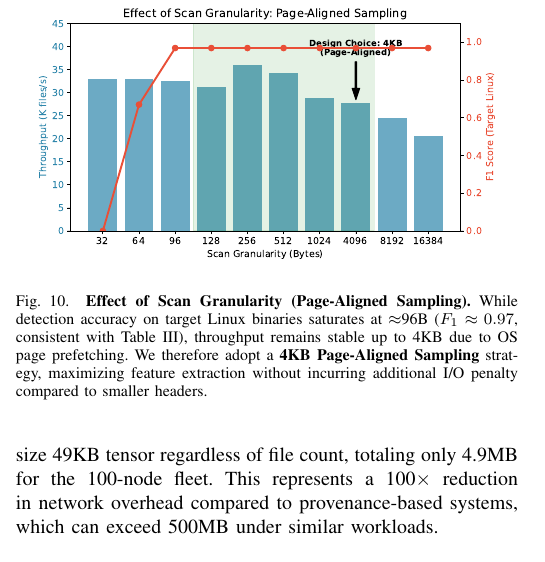
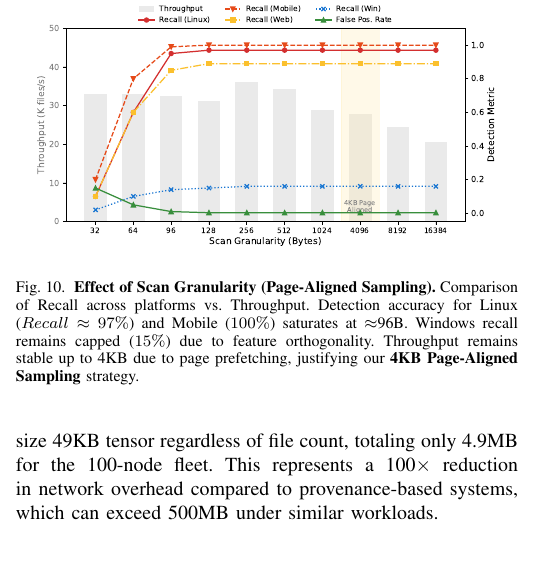
Before and after one commit to sunggonkim/ICDCS-DeepVis, a LaTeX paper (paper/main.tex, which reads paper/4. Evaluation.tex): part of one column of page 10 of 13, cut at the place of the change. Compiled offline with pdfLaTeX.

Commit message:
Update Header Sensitivity Figure with Multi-Platform Recall Lines and Top Legend

```diff
--- a/paper/4. Evaluation.tex
+++ b/paper/4. Evaluation.tex
@@ -241,7 +241,7 @@ Throughput (files/s) & 41,228 & 55,689 & 66,118 & 20,180 \\
 \begin{figure}[t]
     \centering
     \includegraphics[width=0.95\linewidth]{Figures/fig_page_aligned_sensitivity.pdf}
-    \caption{\textbf{Effect of Scan Granularity (Page-Aligned Sampling).} While detection accuracy on target Linux binaries saturates at $\approx$96B ($F_1 \approx 0.97$, consistent with Table~\ref{tab:unified_detection}), throughput remains stable up to 4KB due to OS page prefetching. We therefore adopt a \textbf{4KB Page-Aligned Sampling} strategy, maximizing feature extraction without incurring additional I/O penalty compared to smaller headers.}
+    \caption{\textbf{Effect of Scan Granularity (Page-Aligned Sampling).} Comparison of Recall across platforms vs. Throughput. Detection accuracy for Linux ($Recall \approx 97\%$) and Mobile ($100\%$) saturates at $\approx$96B. Windows recall remains capped ($15\%$) due to feature orthogonality. Throughput remains stable up to 4KB due to page prefetching, justifying our \textbf{4KB Page-Aligned Sampling} strategy.}
     \label{fig:header_sensitivity}
 \end{figure}
 
```
Also changed, not shown: paper/Figures/fig_page_aligned_sensitivity.pdf.
